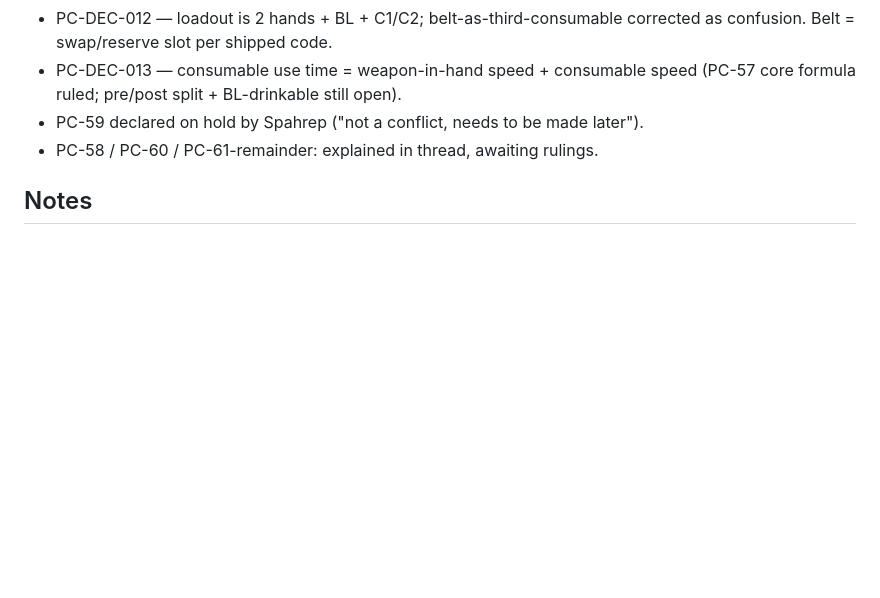
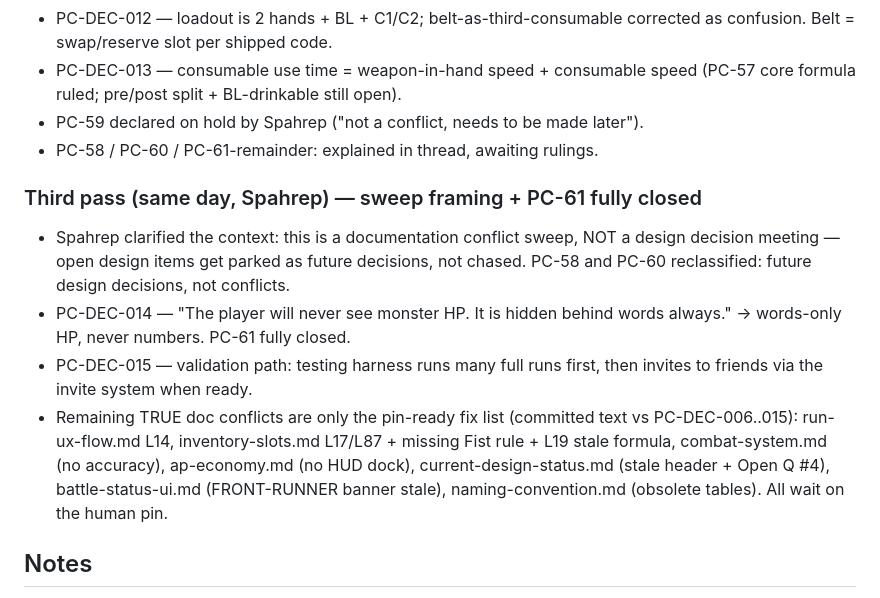
Before and after one commit to Spahrep/portalcolosseum, a Markdown page: docs/reviews/2026-09-16.md, the part around the change. GitHub-like rendering; blank space fills up the shorter version.

Commit message:
docs: capture PC-DEC-014/015 (PENDING) + reclassify PC-58/60 as future decisions, not conflicts

```diff
--- a/docs/reviews/2026-09-16.md
+++ b/docs/reviews/2026-09-16.md
@@ -222,6 +222,22 @@ PC-DEC-006..010 (PENDING) in pending-decisions.md and recorded in
 - PC-59 declared on hold by Spahrep ("not a conflict, needs to be made later").
 - PC-58 / PC-60 / PC-61-remainder: explained in thread, awaiting rulings.
 
+### Third pass (same day, Spahrep) — sweep framing + PC-61 fully closed
+
+- Spahrep clarified the context: this is a documentation conflict sweep, NOT a design
+  decision meeting — open design items get parked as future decisions, not chased.
+  PC-58 and PC-60 reclassified: future design decisions, not conflicts.
+- PC-DEC-014 — "The player will never see monster HP. It is hidden behind words
+  always." → words-only HP, never numbers. PC-61 fully closed.
+- PC-DEC-015 — validation path: testing harness runs many full runs first, then
+  invites to friends via the invite system when ready.
+- Remaining TRUE doc conflicts are only the pin-ready fix list (committed text vs
+  PC-DEC-006..015): run-ux-flow.md L14, inventory-slots.md L17/L87 + missing Fist
+  rule + L19 stale formula, combat-system.md (no accuracy), ap-economy.md (no HUD
+  dock), current-design-status.md (stale header + Open Q #4), battle-status-ui.md
+  (FRONT-RUNNER banner stale), naming-convention.md (obsolete tables). All wait on
+  the human pin.
+
 ## Notes
 
 - No secrets/credentials appeared in the swept logs; nothing to redact.
```
Also changed, not shown: docs/pending-decisions.md (+18 -0 lines), docs/reviews/2026-09-16-decision-briefs.md (+32 -19 lines).
